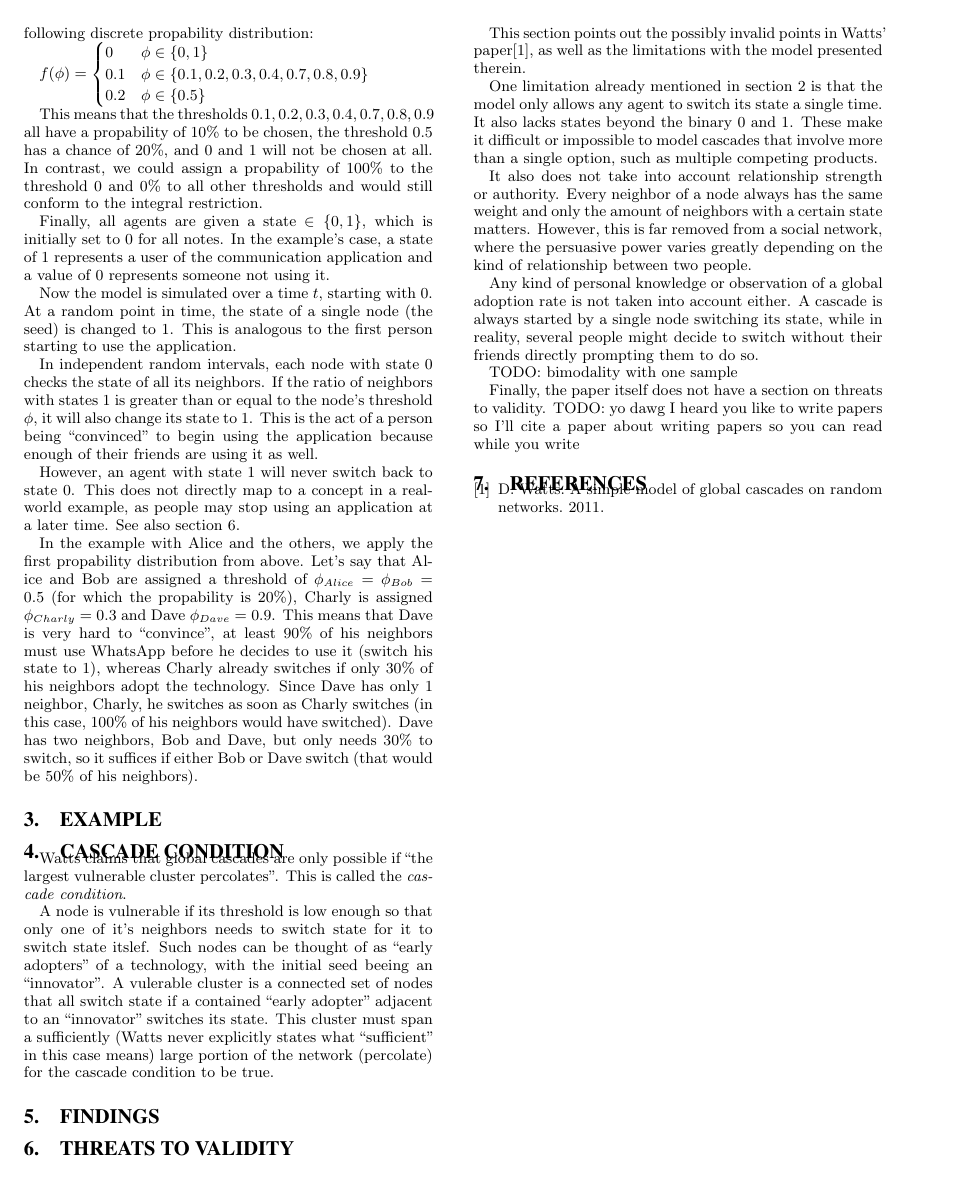
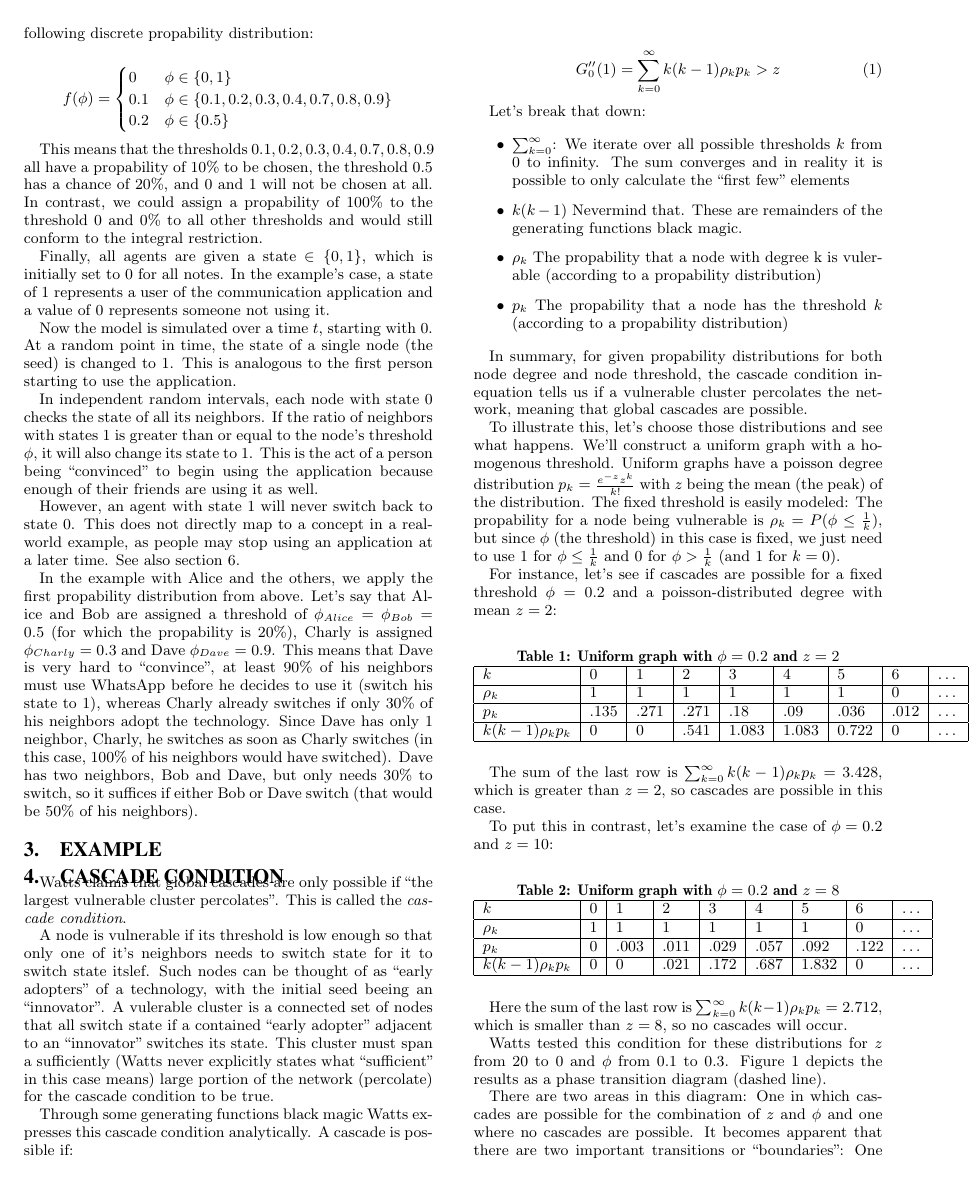
Before and after one commit to turbopope/nss, a LaTeX paper (paper/paper.tex): page 2 of 2 before the commit and page 2 of 3 after it. Compiled offline with pdfLaTeX.

Commit message:
Explain the cascade windows figure

```diff
--- a/paper/paper.tex
+++ b/paper/paper.tex
@@ -88,3 +88,58 @@ In the example with Alice and the others, we apply the first propability distrib
 Watts claims that global cascades are only possible if \textquote{the largest vulnerable cluster percolates}. This is called the \emph{cascade condition}.
 
 A node is vulnerable if its threshold is low enough so that only one of it's neighbors needs to switch state for it to switch state itslef. Such nodes can be thought of as ``early adopters'' of a technology, with the initial seed beeing an ``innovator''. A vulerable cluster is a connected set of nodes that all switch state if a contained ``early adopter'' adjacent to an ``innovator'' switches its state. This cluster must span a sufficiently (Watts never explicitly states what ``sufficient'' in this case means) large portion of the network (percolate) for the cascade condition to be true.
+
+Through some generating functions black magic Watts expresses this cascade condition analytically. A cascade is possible if:
+
+\begin{equation}
+  G_0''(1) = \sum_{k=0}^\infty k (k-1) \rho_k p_k > z
+\end{equation}
+
+Let's break that down:
+
+\begin{itemize}
+  \item $\sum_{k=0}^\infty$: We iterate over all possible thresholds $k$ from $0$ to infinity. The sum converges and in reality it is possible to only calculate the ``first few'' elements
+  \item $k (k-1)$ Nevermind that. These are remainders of the generating functions black magic.
+  \item $\rho_k$ The propability that a node with degree k is vulerable (according to a propability distribution)
+  \item $p_k$ The propability that a node has the threshold $k$ (according to a propability distribution)
+\end{itemize}
+
+In summary, for given propability distributions for both node degree and node threshold, the cascade condition inequation tells us if a vulnerable cluster percolates the network, meaning that global cascades are possible.
+
+To illustrate this, let's choose those distributions and see what happens. We'll construct a uniform graph with a homogenous threshold. Uniform graphs have a poisson degree distribution $p_k = \frac{e^{-z}z^k}{k!}$ with $z$ being the mean (the peak) of the distribution. The fixed threshold is easily modeled: The propability for a node being vulnerable is $\rho_k = P(\phi \leq \frac{1}{k})$, but since $\phi$ (the threshold) in this case is fixed, we just need to use $1$ for $\phi \leq \frac{1}{k}$ and $0$ for $\phi > \frac{1}{k}$ (and $1$ for $k = 0$).
+
+For instance, let's see if cascades are possible for a fixed threshold $\phi = 0.2$ and a poisson-distributed degree with mean $z = 2$:
+
+\begin{table}[h!]
+\centering
+\caption{Uniform graph with $\phi = 0.2$ and $z = 2$}
+\label{lolol}
+\begin{tabular}{|l|l|l|l|l|l|l|l|l|}
+\hline
+$k$                       & 0     & 1      & 2     & 3      & 4      & 5      & 6     & \ldots\\ \hline
+$\rho_k$                  & 1     & 1      & 1     & 1      & 1      & 1      & 0     & \ldots\\ \hline
+$p_k$                     & .135  & .271   & .271  & .18    & .09    & .036   & .012  & \ldots\\ \hline
+$k (k-1) \rho_k p_k$  & 0     & 0      & .541  & 1.083  & 1.083  & 0.722  & 0     & \ldots\\ \hline
+\end{tabular}
+\end{table}
+
+The sum of the last row is $\sum_{k=0}^\infty k (k-1) \rho_k p_k = 3.428$, which is greater than $z = 2$, so cascades are possible in this case.
+
+To put this in contrast, let's examine the case of $\phi = 0.2$ and $z = 10$:
+
+\begin{table}[h!]
+\centering
+\caption{Uniform graph with $\phi = 0.2$ and $z = 8$}
+\label{lolol}
+\begin{tabular}{|l|l|l|l|l|l|l|l|l|}
+\hline
+$k$                       & 0  & 1     & 2     & 3     & 4     & 5      & 6     & \ldots\\ \hline
+$\rho_k$                  & 1  & 1     & 1     & 1     & 1     & 1      & 0     & \ldots\\ \hline
+$p_k$                     & 0  & .003  & .011  & .029  & .057  & .092   & .122  & \ldots\\ \hline
+$k (k-1) \rho_k p_k$  & 0  & 0     & .021  & .172  & .687  & 1.832  & 0     & \ldots\\ \hline
+\end{tabular}
+\end{table}
+
+Here the sum of the last row is $\sum_{k=0}^\infty k (k-1) \rho_k p_k = 2.712$, which is smaller than $z = 8$, so no cascades will occur.
+
+Watts tested this condition for these distributions for $z$ from $20$ to $0$ and $\phi$ from $0.1$ to $0.3$. Figure \ref{fig:cascade-window} depicts the results as a phase transition diagram (dashed line).
@@ -91,3 +151,9 @@ A node is vulnerable if its threshold is low enough so that only one of it's nei
+  \label{fig:cascade-window}
+\end{figure}
+
+There are two areas in this diagram: One in which cascades are possible for the combination of $z$ and $\phi$ and one where no cascades are possible. It becomes apparent that there are two important transitions or ``boundaries'': One at an average degree $z = 1$ independent of the threshold, and one whith high average degrees and low threshold, with increasing threshold as the average degree decreases.
+
+The dotted line in the diagram is the result of empirical testings where random networks where generated for the same distributions and the two parameters and tested, i.e. simulated. It is obvious that the calculated and the empirical phase transitions align (with reasonable precision), which validates the cascade condition inequation.
 
 
 \section{Findings}\label{sec:findings}
```
Also changed, not shown: paper/img/cascade-regimes.png (added), paper/paper.tex (9 more changed lines).
